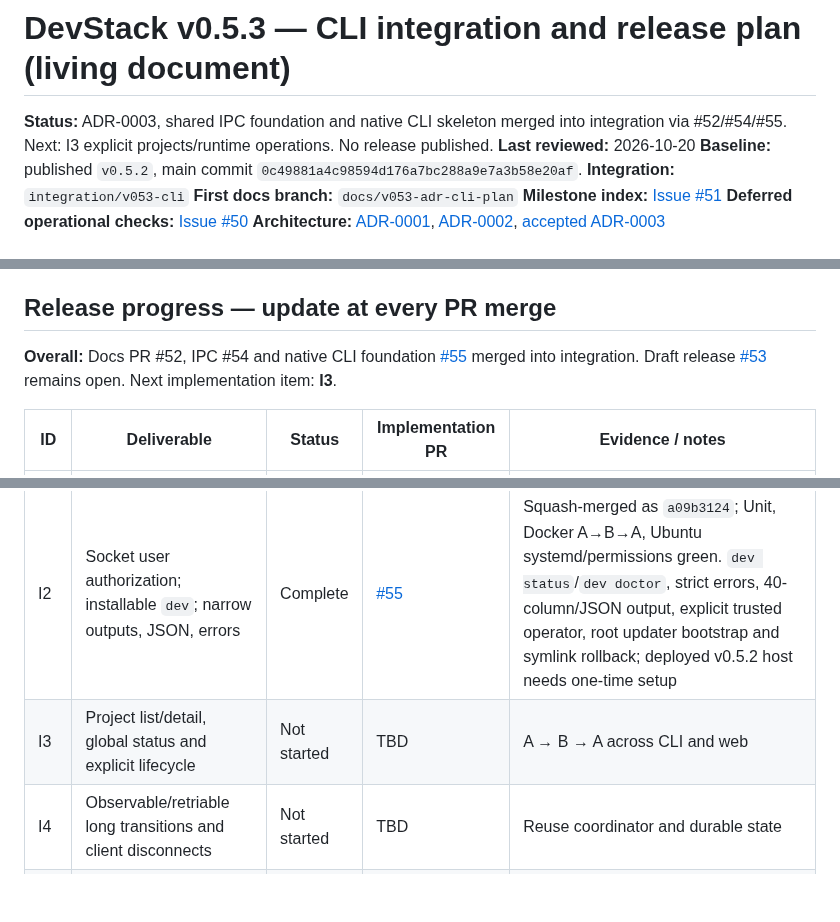
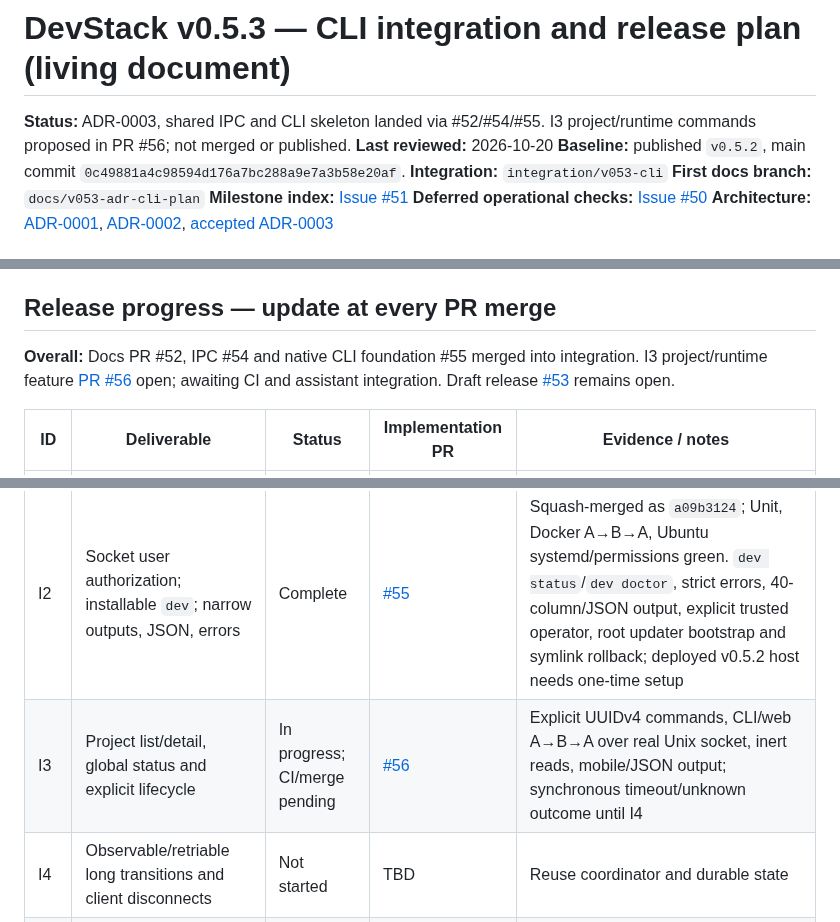
Before and after one commit to rafaelpivato/devstack, a Markdown page: docs/v0.5.3-implementation-plan.md, 3 parts joined by grey strips. Rendered like a GitHub page; blank space fills up the shorter version.

Commit message:
docs(v0.5.3): track I3 project/runtime PR #56 and acceptance scope

```diff
--- a/docs/v0.5.3-implementation-plan.md
+++ b/docs/v0.5.3-implementation-plan.md
@@ -1,6 +1,6 @@
 # DevStack v0.5.3 — CLI integration and release plan (living document)
 
-**Status:** ADR-0003, shared IPC foundation and native CLI skeleton merged into integration via #52/#54/#55. Next: I3 explicit projects/runtime operations. No release published.
+**Status:** ADR-0003, shared IPC and CLI skeleton landed via #52/#54/#55. I3 project/runtime commands proposed in PR #56; not merged or published.
 **Last reviewed:** 2026-10-20
 **Baseline:** published `v0.5.2`, main commit `0c49881a4c98594d176a7bc288a9e7a3b58e20af`.
 **Integration:** `integration/v053-cli`
@@ -28,14 +28,14 @@ No additional manual acceptance marathon is a prerequisite to starting work. How
 
 ## Release progress — update at every PR merge
 
-**Overall:** Docs PR #52, IPC #54 and native CLI foundation [#55](https://github.com/rafaelpivato/devstack/pull/55) merged into integration. Draft release [#53](https://github.com/rafaelpivato/devstack/pull/53) remains open. Next implementation item: **I3**.
+**Overall:** Docs PR #52, IPC #54 and native CLI foundation #55 merged into integration. I3 project/runtime feature [PR #56](https://github.com/rafaelpivato/devstack/pull/56) open; awaiting CI and assistant integration. Draft release [#53](https://github.com/rafaelpivato/devstack/pull/53) remains open.
 
 | ID | Deliverable | Status | Implementation PR | Evidence / notes |
 |---|---|---|---|---|
 | D1 | ADR-0003 and living implementation plan | Complete | [#52](https://github.com/rafaelpivato/devstack/pull/52) | Squash-merged to integration at `537f562c` after Unit/Docker/systemd CI |
 | I1 | Shared typed IPC contract/client; web parity | Complete | [#54](https://github.com/rafaelpivato/devstack/pull/54) | Squash-merged as `43c1f5d1`; Unit tests, real Docker A→B→A and Ubuntu systemd/permissions CI green; shared protocol/client, capability check, bounded replies, compatibility shims and socket regressions |
 | I2 | Socket user authorization; installable `dev`; narrow outputs, JSON, errors | Complete | [#55](https://github.com/rafaelpivato/devstack/pull/55) | Squash-merged as `a09b3124`; Unit, Docker A→B→A, Ubuntu systemd/permissions green. `dev status`/`dev doctor`, strict errors, 40-column/JSON output, explicit trusted operator, root updater bootstrap and symlink rollback; deployed v0.5.2 host needs one-time setup |
-| I3 | Project list/detail, global status and explicit lifecycle | Not started | TBD | A → B → A across CLI and web |
+| I3 | Project list/detail, global status and explicit lifecycle | In progress; CI/merge pending | [#56](https://github.com/rafaelpivato/devstack/pull/56) | Explicit UUIDv4 commands, CLI/web A→B→A over real Unix socket, inert reads, mobile/JSON output; synchronous timeout/unknown outcome until I4 |
 | I4 | Observable/retriable long transitions and client disconnects | Not started | TBD | Reuse coordinator and durable state |
 | I5 | Service status/logs, Compose actions and saved tasks | Not started | TBD | Bounded, UUID-scoped |
 | I6 | Ad-hoc jobs, history/log following, explicit individual cancellation | Not started | TBD | Independent of SSH lifetime |
```
